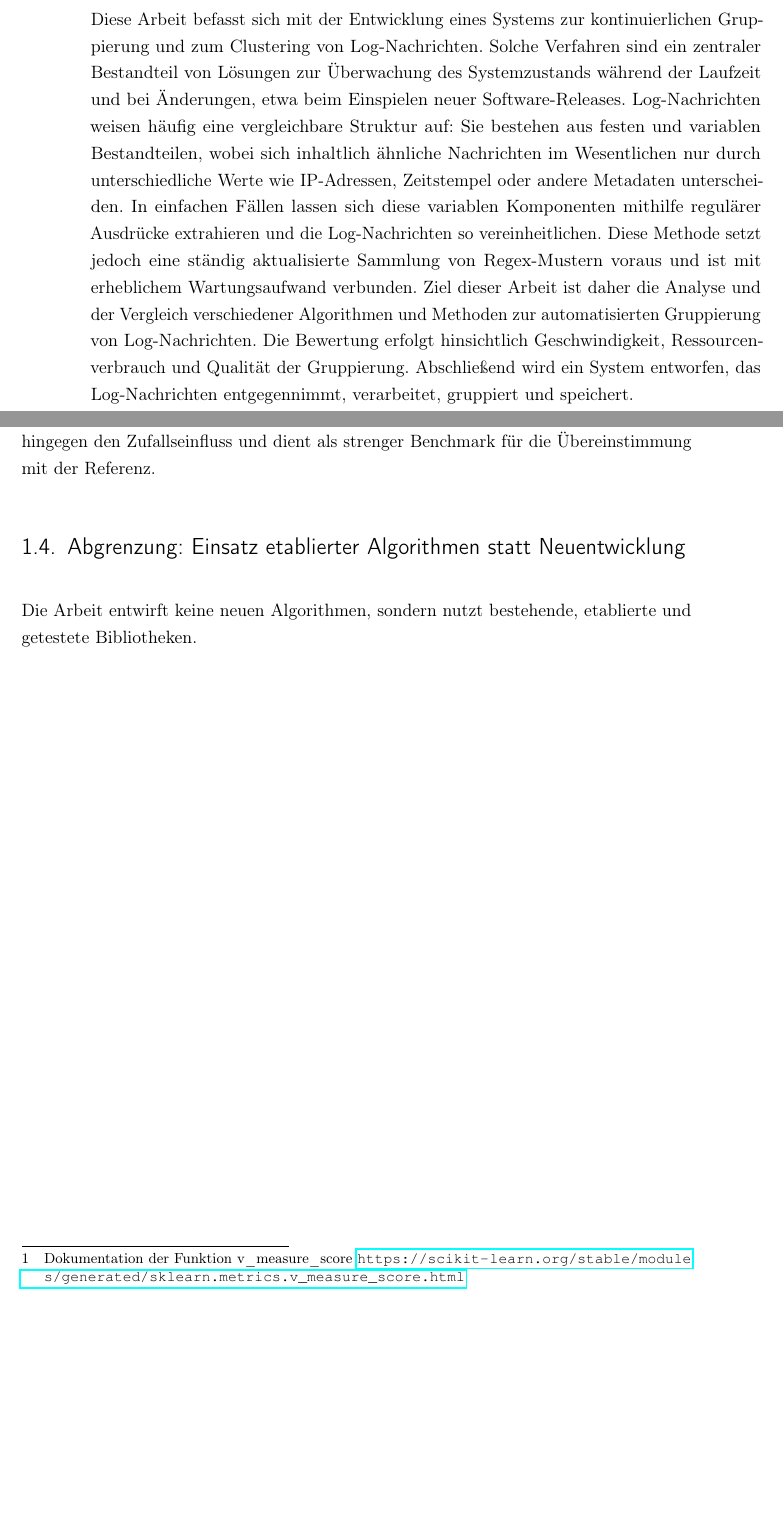
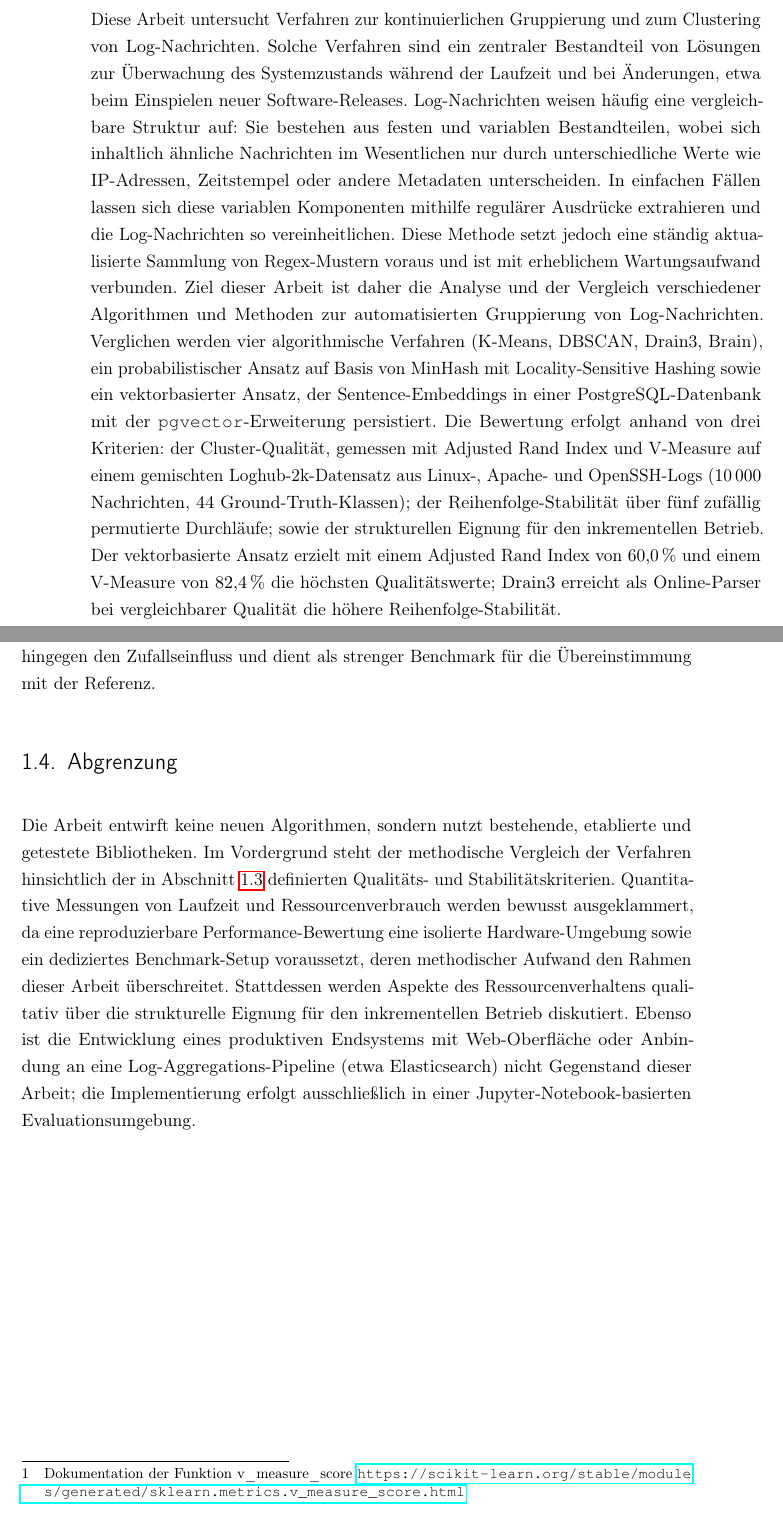
Before and after one commit to MaxV148/Titel-der-Abschlussarbeit, a LaTeX thesis (Bachelor Thesis.tex, which reads content/00_Abstract.tex, content/01_Einfuehrung.tex): two parts of pages 5 and 12 of 74, joined at a grey line, cut at the place of the change, the shorter picture padded with empty space. Compiled offline with pdfLaTeX; a LaTeX package or settings file that is missing is left out.

Commit message:
Refine abstract and introduction sections for clarity and detail on log clustering methods and evaluation criteria

```diff
--- a/content/00_Abstract.tex
+++ b/content/00_Abstract.tex
@@ -17,8 +17,7 @@
 %% welche Schlussfolgerungen ergeben sich aus dem Text für die Forschung, was fügt der Text unserem Wissen über das Thema hinzu?
 
 \begin{abstract}
-Diese Arbeit befasst sich mit der Entwicklung eines Systems zur kontinuierlichen Gruppierung und zum Clustering von Log-Nachrichten. Solche Verfahren sind ein zentraler Bestandteil von Lösungen zur Überwachung des Systemzustands während der Laufzeit und bei Änderungen, etwa beim Einspielen neuer Software-Releases. Log-Nachrichten weisen häufig eine vergleichbare Struktur auf: Sie bestehen aus festen und variablen Bestandteilen, wobei sich inhaltlich ähnliche Nachrichten im Wesentlichen nur durch unterschiedliche Werte wie IP-Adressen, Zeitstempel oder andere Metadaten unterscheiden.
-In einfachen Fällen lassen sich diese variablen Komponenten mithilfe regulärer Ausdrücke extrahieren und die Log-Nachrichten so vereinheitlichen. Diese Methode setzt jedoch eine ständig aktualisierte Sammlung von Regex-Mustern voraus und ist mit erheblichem Wartungsaufwand verbunden. Ziel dieser Arbeit ist daher die Analyse und der Vergleich verschiedener Algorithmen und Methoden zur automatisierten Gruppierung von Log-Nachrichten. Die Bewertung erfolgt hinsichtlich Geschwindigkeit, Ressourcenverbrauch und Qualität der Gruppierung. Abschließend wird ein System entworfen, das Log-Nachrichten entgegennimmt, verarbeitet, gruppiert und speichert.
-
+Diese Arbeit untersucht Verfahren zur kontinuierlichen Gruppierung und zum Clustering von Log-Nachrichten. Solche Verfahren sind ein zentraler Bestandteil von Lösungen zur Überwachung des Systemzustands während der Laufzeit und bei Änderungen, etwa beim Einspielen neuer Software-Releases. Log-Nachrichten weisen häufig eine vergleichbare Struktur auf: Sie bestehen aus festen und variablen Bestandteilen, wobei sich inhaltlich ähnliche Nachrichten im Wesentlichen nur durch unterschiedliche Werte wie IP-Adressen, Zeitstempel oder andere Metadaten unterscheiden.
+In einfachen Fällen lassen sich diese variablen Komponenten mithilfe regulärer Ausdrücke extrahieren und die Log-Nachrichten so vereinheitlichen. Diese Methode setzt jedoch eine ständig aktualisierte Sammlung von Regex-Mustern voraus und ist mit erheblichem Wartungsaufwand verbunden. Ziel dieser Arbeit ist daher die Analyse und der Vergleich verschiedener Algorithmen und Methoden zur automatisierten Gruppierung von Log-Nachrichten. Verglichen werden vier algorithmische Verfahren (K-Means, DBSCAN, Drain3, Brain), ein probabilistischer Ansatz auf Basis von MinHash mit Locality-Sensitive Hashing sowie ein vektorbasierter Ansatz, der Sentence-Embeddings in einer PostgreSQL-Datenbank mit der \texttt{pgvector}-Erweiterung persistiert. Die Bewertung erfolgt anhand von drei Kriterien: der Cluster-Qualität, gemessen mit Adjusted Rand Index und V-Measure auf einem gemischten Loghub-2k-Datensatz aus Linux-, Apache- und OpenSSH-Logs ($10\,000$ Nachrichten, $44$ Ground-Truth-Klassen); der Reihenfolge-Stabilität über fünf zufällig permutierte Durchläufe; sowie der strukturellen Eignung für den inkrementellen Betrieb. Der vektorbasierte Ansatz erzielt mit einem Adjusted Rand Index von $60{,}0\,\%$ und einem V-Measure von $82{,}4\,\%$ die höchsten Qualitätswerte; Drain3 erreicht als Online-Parser bei vergleichbarer Qualität die höhere Reihenfolge-Stabilität.
 \end{abstract}
 \cleardoublepage
--- a/content/01_Einfuehrung.tex
+++ b/content/01_Einfuehrung.tex
@@ -62,7 +61,7 @@ Die Kombination dieser Metriken vereint verschiedene mathematische Ansätze. Das
 
 
 
-\section{Abgrenzung: Einsatz etablierter Algorithmen statt Neuentwicklung}
-Die Arbeit entwirft keine neuen Algorithmen, sondern nutzt bestehende, etablierte und getestete Bibliotheken.
+\section{Abgrenzung}
+Die Arbeit entwirft keine neuen Algorithmen, sondern nutzt bestehende, etablierte und getestete Bibliotheken. Im Vordergrund steht der methodische Vergleich der Verfahren hinsichtlich der in Abschnitt~\ref{Vorgensweise} definierten Qualitäts- und Stabilitätskriterien. Quantitative Messungen von Laufzeit und Ressourcenverbrauch werden bewusst ausgeklammert, da eine reproduzierbare Performance-Bewertung eine isolierte Hardware-Umgebung sowie ein dediziertes Benchmark-Setup voraussetzt, deren methodischer Aufwand den Rahmen dieser Arbeit überschreitet. Stattdessen werden Aspekte des Ressourcenverhaltens qualitativ über die strukturelle Eignung für den inkrementellen Betrieb diskutiert. Ebenso ist die Entwicklung eines produktiven Endsystems mit Web-Oberfläche oder Anbindung an eine Log-Aggregations-Pipeline (etwa Elasticsearch) nicht Gegenstand dieser Arbeit; die Implementierung erfolgt ausschließlich in einer Jupyter-Notebook-basierten Evaluationsumgebung.
 
 %\section{Struktur der Arbeit}
```
Also changed, not shown: content/01_Einfuehrung.tex (13 more changed lines).
